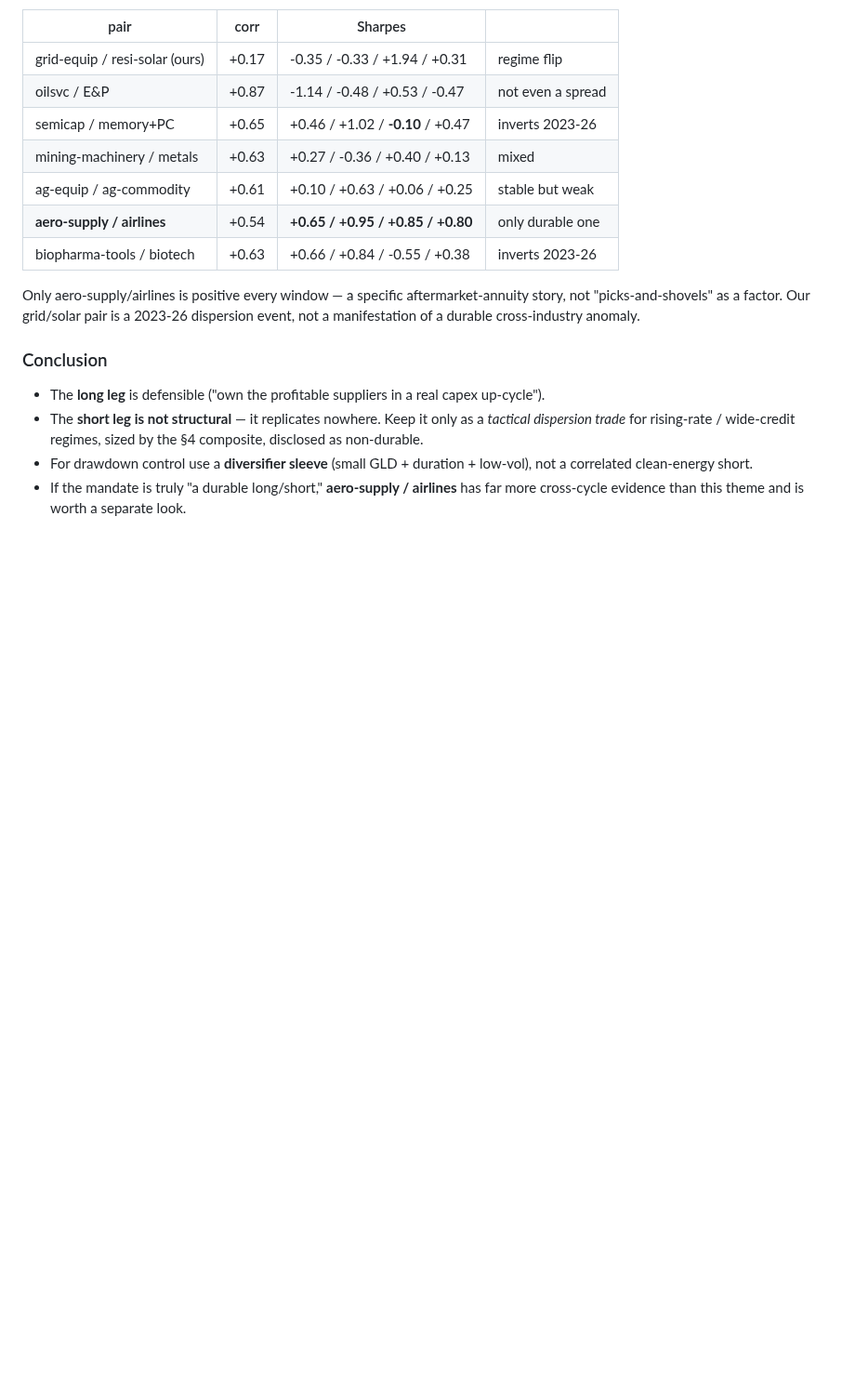
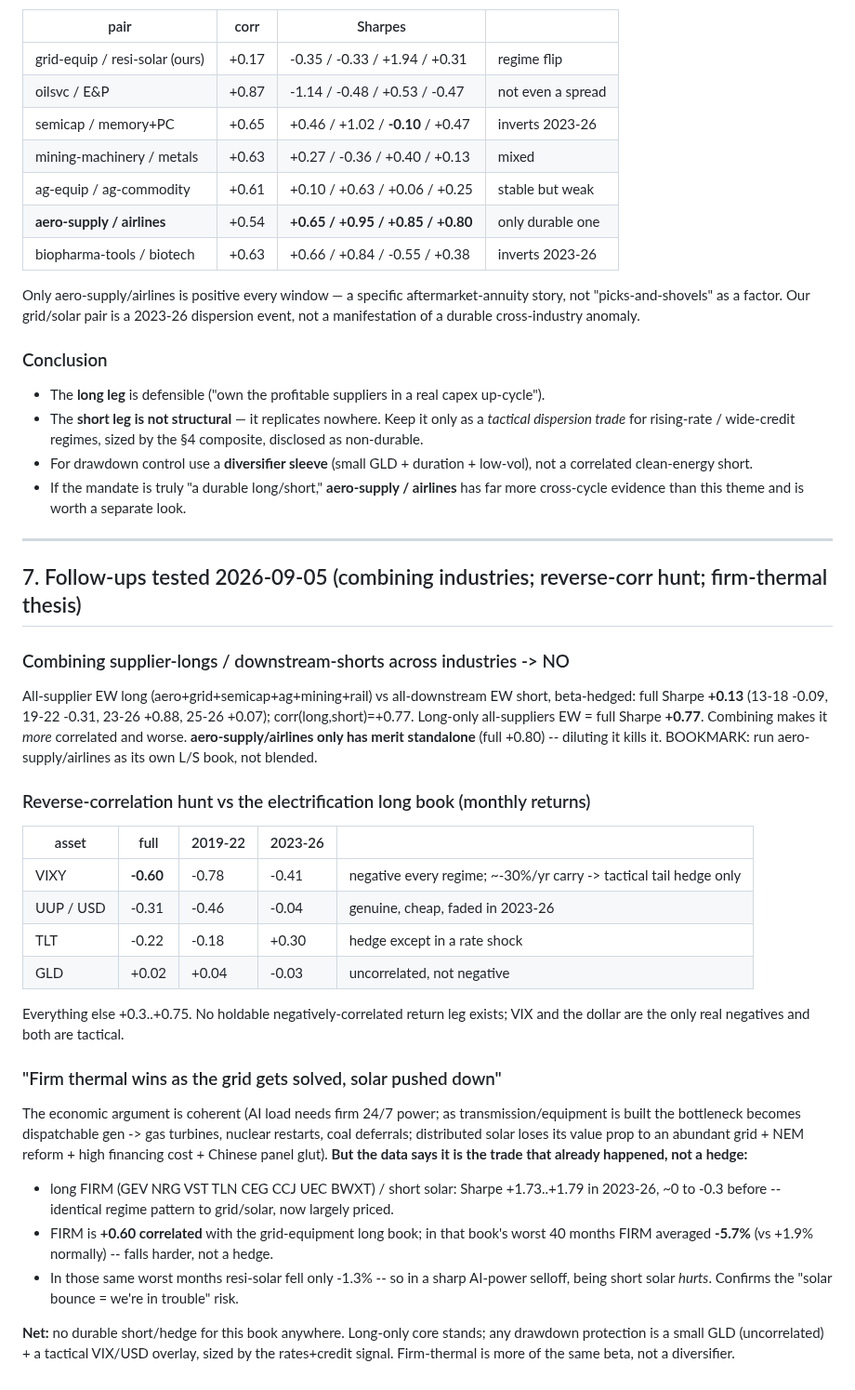
Before and after one commit to np-float-sand/acadia, a Markdown page: docs/electrification-ls-strategy-note.md, the part around the change. Shown at 93% size. Drawn GitHub-style; blank space fills up the shorter version.

Commit message:
docs(strategy-note): section 7 -- combining industries fails; VIX/USD only negatives; firm-thermal is priced beta not a hedge
- Blending supplier/downstream L/S across 6 industries: full Sharpe +0.13
  (corr long/short +0.77); long-only all-suppliers +0.77. aero-supply/
  airlines only works standalone -> bookmark as its own book.
- Reverse-corr hunt vs the electrification long book: only VIXY (-0.60, all
  regimes, but bleeds carry) and UUP/USD (-0.31, cheap, faded post-2022) are
  genuinely negative; TLT hedges a growth scare but is +0.30 in a rate shock;
  GLD ~0. No holdable negatively-correlated return leg.
- "Firm thermal wins as grid gets solved / solar pushed down": argument is
  coherent but already priced (long-FIRM/short-solar Sharpe +1.7 in 2023-26,
  ~0 before -- same regime pattern). FIRM is +0.60 correlated with the grid
  book and falls -5.7% avg in its worst months -> more of the same beta, not
  a hedge. In those months resi-solar fell only -1.3% -> shorting solar hurts
  in an AI-power selloff.

Co-Authored-By: Claude Sonnet 5 <noreply@anthropic.com>

```diff
--- a/docs/electrification-ls-strategy-note.md
+++ b/docs/electrification-ls-strategy-note.md
@@ -182,3 +182,45 @@ manifestation of a durable cross-industry anomaly.
   correlated clean-energy short.
 - If the mandate is truly "a durable long/short," **aero-supply / airlines** has far more
   cross-cycle evidence than this theme and is worth a separate look.
+
+---
+
+## 7. Follow-ups tested 2026-09-05 (combining industries; reverse-corr hunt; firm-thermal thesis)
+
+### Combining supplier-longs / downstream-shorts across industries -> NO
+
+All-supplier EW long (aero+grid+semicap+ag+mining+rail) vs all-downstream EW short, beta-hedged:
+full Sharpe **+0.13** (13-18 -0.09, 19-22 -0.31, 23-26 +0.88, 25-26 +0.07); corr(long,short)=+0.77.
+Long-only all-suppliers EW = full Sharpe **+0.77**. Combining makes it *more* correlated and worse.
+**aero-supply/airlines only has merit standalone** (full +0.80) -- diluting it kills it. BOOKMARK:
+run aero-supply/airlines as its own L/S book, not blended.
+
+### Reverse-correlation hunt vs the electrification long book (monthly returns)
+
+| asset | full | 2019-22 | 2023-26 | |
+|---|---|---|---|---|
+| VIXY | **-0.60** | -0.78 | -0.41 | negative every regime; ~-30%/yr carry -> tactical tail hedge only |
+| UUP / USD | -0.31 | -0.46 | -0.04 | genuine, cheap, faded in 2023-26 |
+| TLT | -0.22 | -0.18 | +0.30 | hedge except in a rate shock |
+| GLD | +0.02 | +0.04 | -0.03 | uncorrelated, not negative |
+
+Everything else +0.3..+0.75. No holdable negatively-correlated return leg exists; VIX and the
+dollar are the only real negatives and both are tactical.
+
+### "Firm thermal wins as the grid gets solved, solar pushed down"
+
+The economic argument is coherent (AI load needs firm 24/7 power; as transmission/equipment is
+built the bottleneck becomes dispatchable gen -> gas turbines, nuclear restarts, coal deferrals;
+distributed solar loses its value prop to an abundant grid + NEM reform + high financing cost +
+Chinese panel glut). **But the data says it is the trade that already happened, not a hedge:**
+
+- long FIRM (GEV NRG VST TLN CEG CCJ UEC BWXT) / short solar: Sharpe +1.73..+1.79 in 2023-26,
+  ~0 to -0.3 before -- identical regime pattern to grid/solar, now largely priced.
+- FIRM is **+0.60 correlated** with the grid-equipment long book; in that book's worst 40 months
+  FIRM averaged **-5.7%** (vs +1.9% normally) -- falls harder, not a hedge.
+- In those same worst months resi-solar fell only -1.3% -- so in a sharp AI-power selloff, being
+  short solar *hurts*. Confirms the "solar bounce = we're in trouble" risk.
+
+**Net:** no durable short/hedge for this book anywhere. Long-only core stands; any drawdown
+protection is a small GLD (uncorrelated) + a tactical VIX/USD overlay, sized by the rates+credit
+signal. Firm-thermal is more of the same beta, not a diversifier.
```
